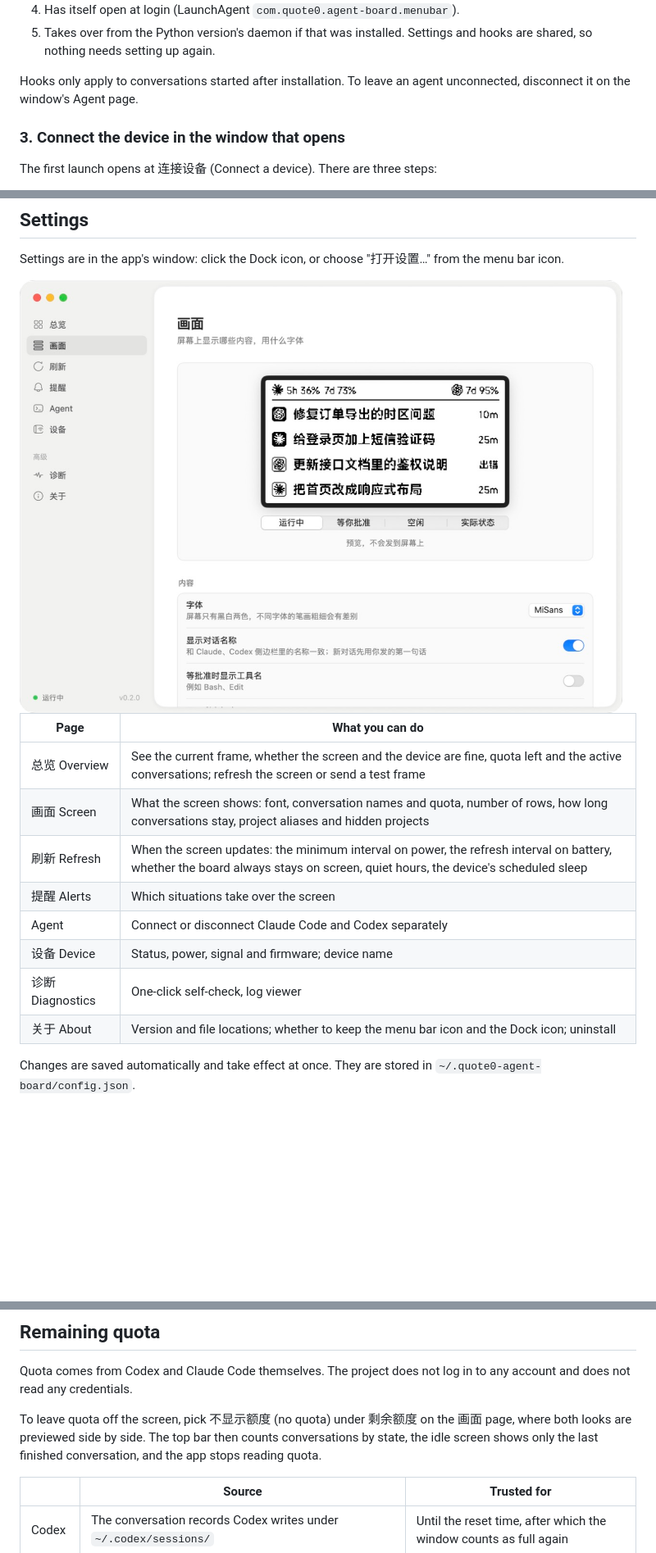
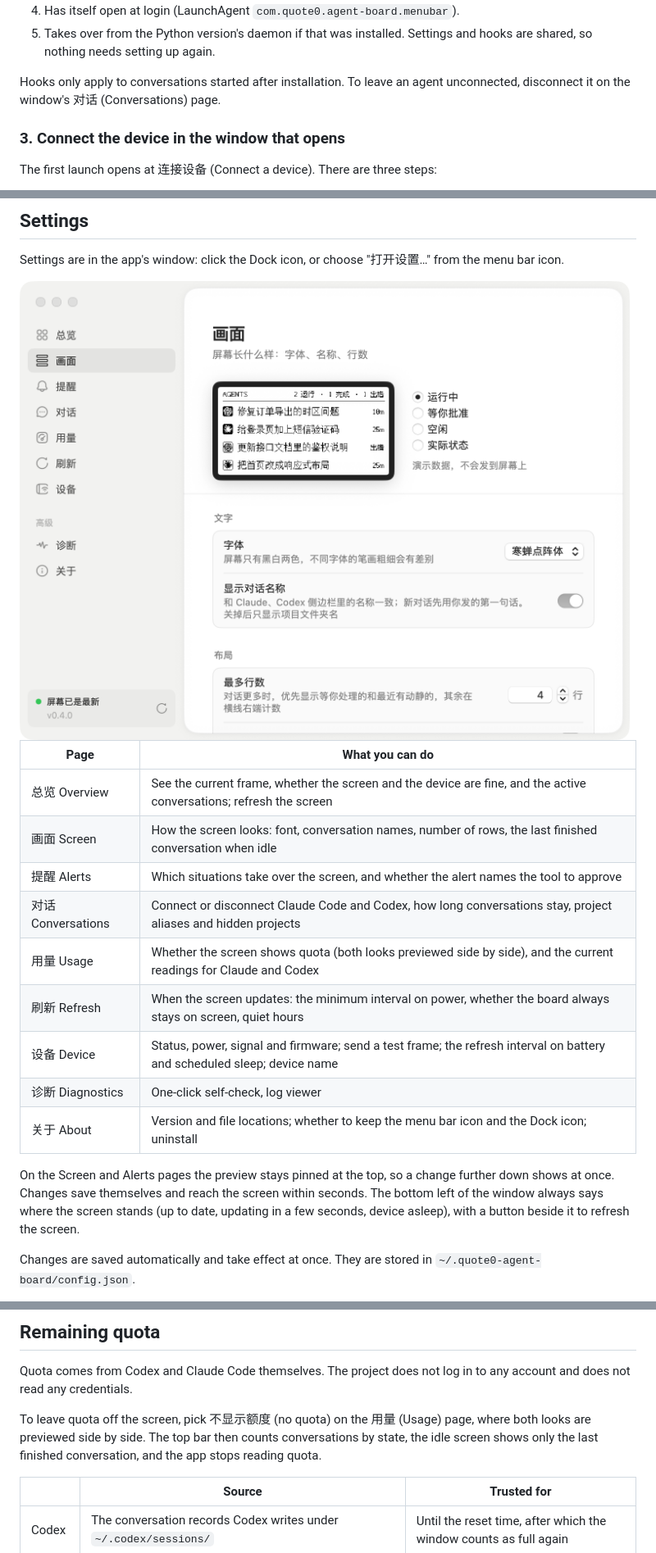
Before and after one commit to realruian/quote0-agent-board, a Markdown page: README.en.md, 3 parts joined by grey strips. Shown at 82% size. Drawn GitHub-style; pictures changed too: docs/images/settings.png; blank space fills up the shorter version.

```diff
--- a/README.en.md
+++ b/README.en.md
@@ -131,7 +131,7 @@ The first time it opens, the app does the following, backing up every file it ed
 4. Has itself open at login (LaunchAgent `com.quote0.agent-board.menubar`).
 5. Takes over from the Python version's daemon if that was installed. Settings and hooks are shared, so nothing needs setting up again.
 
-Hooks only apply to conversations started after installation. To leave an agent unconnected, disconnect it on the window's Agent page.
+Hooks only apply to conversations started after installation. To leave an agent unconnected, disconnect it on the window's 对话 (Conversations) page.
 
 ### 3. Connect the device in the window that opens
 
@@ -176,18 +176,21 @@ The two icons are independent. With both off the board keeps working in the back
 
 Settings are in the app's window: click the Dock icon, or choose "打开设置…" from the menu bar icon.
 
-<img src="docs/images/settings.png" width="735" alt="The settings window">
+<img src="docs/images/settings.png" width="760" alt="The settings window">
 
 | Page | What you can do |
 |---|---|
-| 总览 Overview | See the current frame, whether the screen and the device are fine, quota left and the active conversations; refresh the screen or send a test frame |
-| 画面 Screen | What the screen shows: font, conversation names and quota, number of rows, how long conversations stay, project aliases and hidden projects |
-| 刷新 Refresh | When the screen updates: the minimum interval on power, the refresh interval on battery, whether the board always stays on screen, quiet hours, the device's scheduled sleep |
-| 提醒 Alerts | Which situations take over the screen |
-| Agent | Connect or disconnect Claude Code and Codex separately |
-| 设备 Device | Status, power, signal and firmware; device name |
+| 总览 Overview | See the current frame, whether the screen and the device are fine, and the active conversations; refresh the screen |
+| 画面 Screen | How the screen looks: font, conversation names, number of rows, the last finished conversation when idle |
+| 提醒 Alerts | Which situations take over the screen, and whether the alert names the tool to approve |
+| 对话 Conversations | Connect or disconnect Claude Code and Codex, how long conversations stay, project aliases and hidden projects |
+| 用量 Usage | Whether the screen shows quota (both looks previewed side by side), and the current readings for Claude and Codex |
+| 刷新 Refresh | When the screen updates: the minimum interval on power, whether the board always stays on screen, quiet hours |
+| 设备 Device | Status, power, signal and firmware; send a test frame; the refresh interval on battery and scheduled sleep; device name |
 | 诊断 Diagnostics | One-click self-check, log viewer |
 | 关于 About | Version and file locations; whether to keep the menu bar icon and the Dock icon; uninstall |
+
+On the Screen and Alerts pages the preview stays pinned at the top, so a change further down shows at once. Changes save themselves and reach the screen within seconds. The bottom left of the window always says where the screen stands (up to date, updating in a few seconds, device asleep), with a button beside it to refresh the screen.
 
 Changes are saved automatically and take effect at once. They are stored in `~/.quote0-agent-board/config.json`.
 
@@ -197,7 +200,7 @@ Only fonts present on the machine are offered: PingFang (default), MiSans, Hirag
 
 Quota comes from Codex and Claude Code themselves. The project does not log in to any account and does not read any credentials.
 
-To leave quota off the screen, pick 不显示额度 (no quota) under 剩余额度 on the 画面 page, where both looks are previewed side by side. The top bar then counts conversations by state, the idle screen shows only the last finished conversation, and the app stops reading quota.
+To leave quota off the screen, pick 不显示额度 (no quota) on the 用量 (Usage) page, where both looks are previewed side by side. The top bar then counts conversations by state, the idle screen shows only the last finished conversation, and the app stops reading quota.
 
 | | Source | Trusted for |
 |---|---|---|
```
Also changed, not shown: other parts of README.en.md (+1 -1 lines), CHANGELOG.md (+10 -1 lines), README.md (+13 -10 lines), 11 other files.
